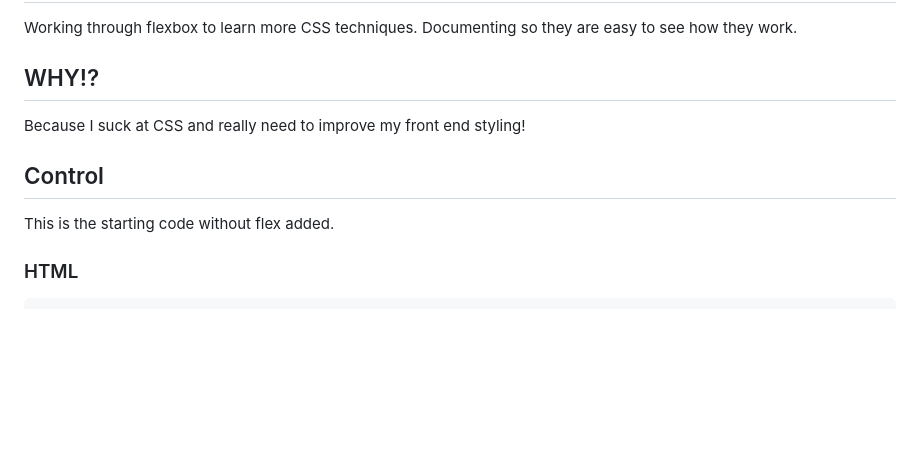
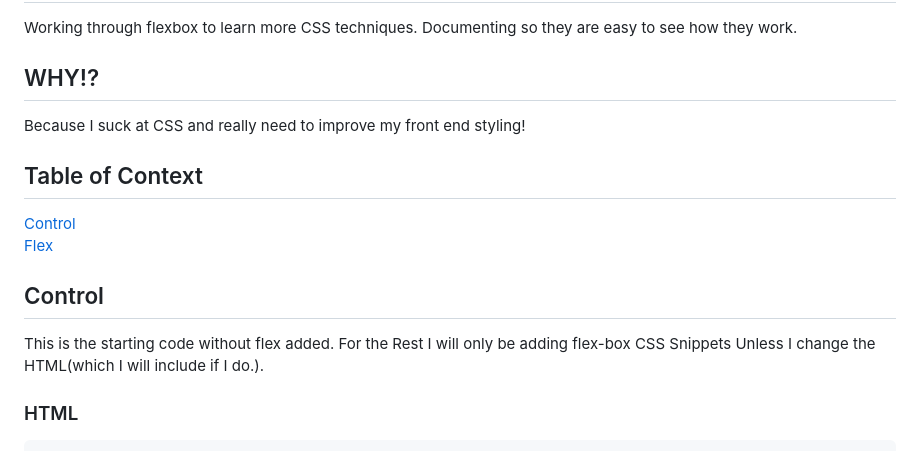
Before and after one commit to diminako/flexbox-tutorial, a Markdown page: README.md, the part around the change printed below. Rendered like a GitHub page; blank space fills up the shorter version.

````diff
--- a/README.md
+++ b/README.md
@@ -4,8 +4,12 @@ Working through flexbox to learn more CSS techniques.  Documenting so they are e
 ## WHY!?
 Because I suck at CSS and really need to improve my front end styling!
 
+## Table of Context
+[Control](#control)
+[Flex](#flex)
+
 ## Control
-This is the starting code without flex added.
+This is the starting code without flex added.  For the Rest I will only be adding flex-box CSS Snippets Unless I change the HTML(which I will include if I do.).
 
 ### HTML
 ```html
````
Also changed, not shown: other parts of README.md (+32 -0 lines), assets/img/control.png (added), assets/img/display-flex.png (added), 1 other file.
